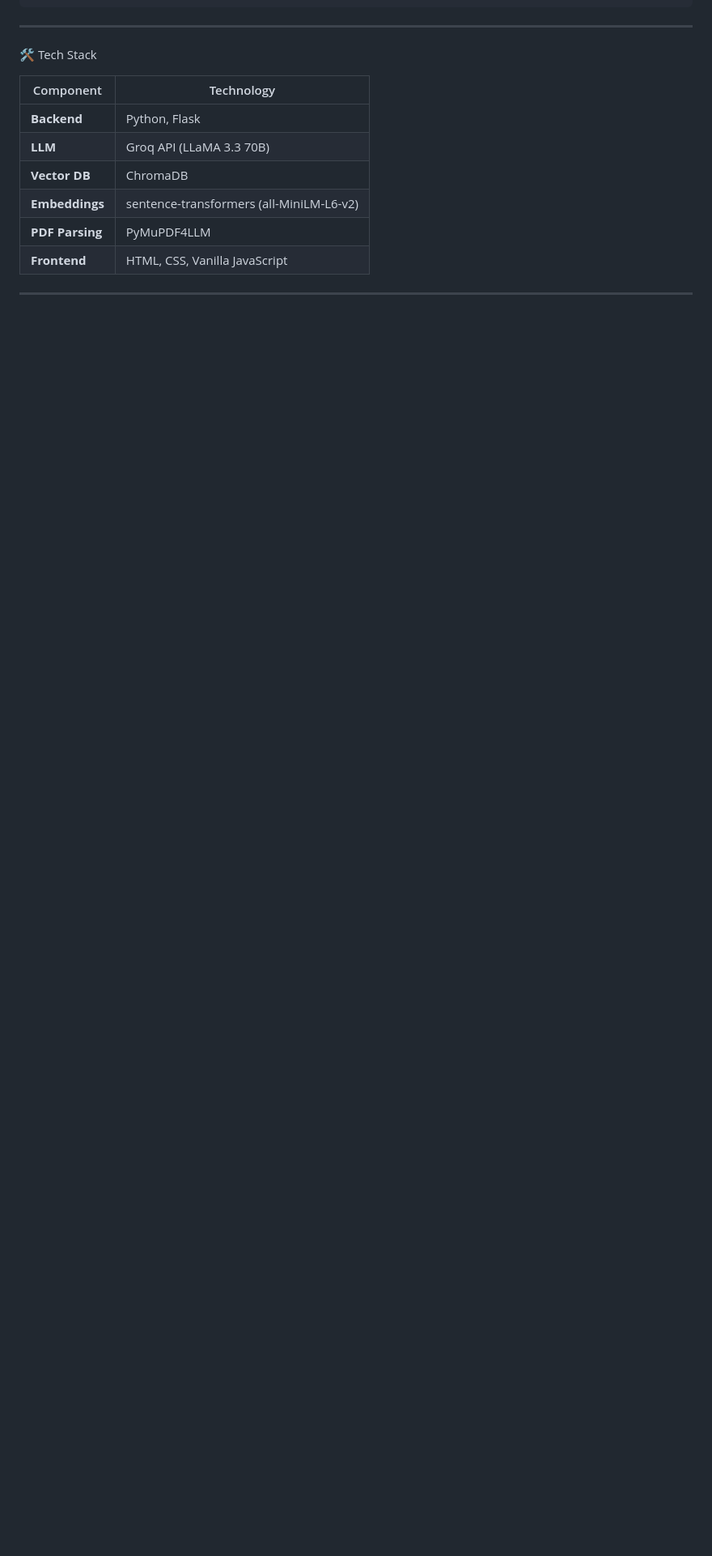
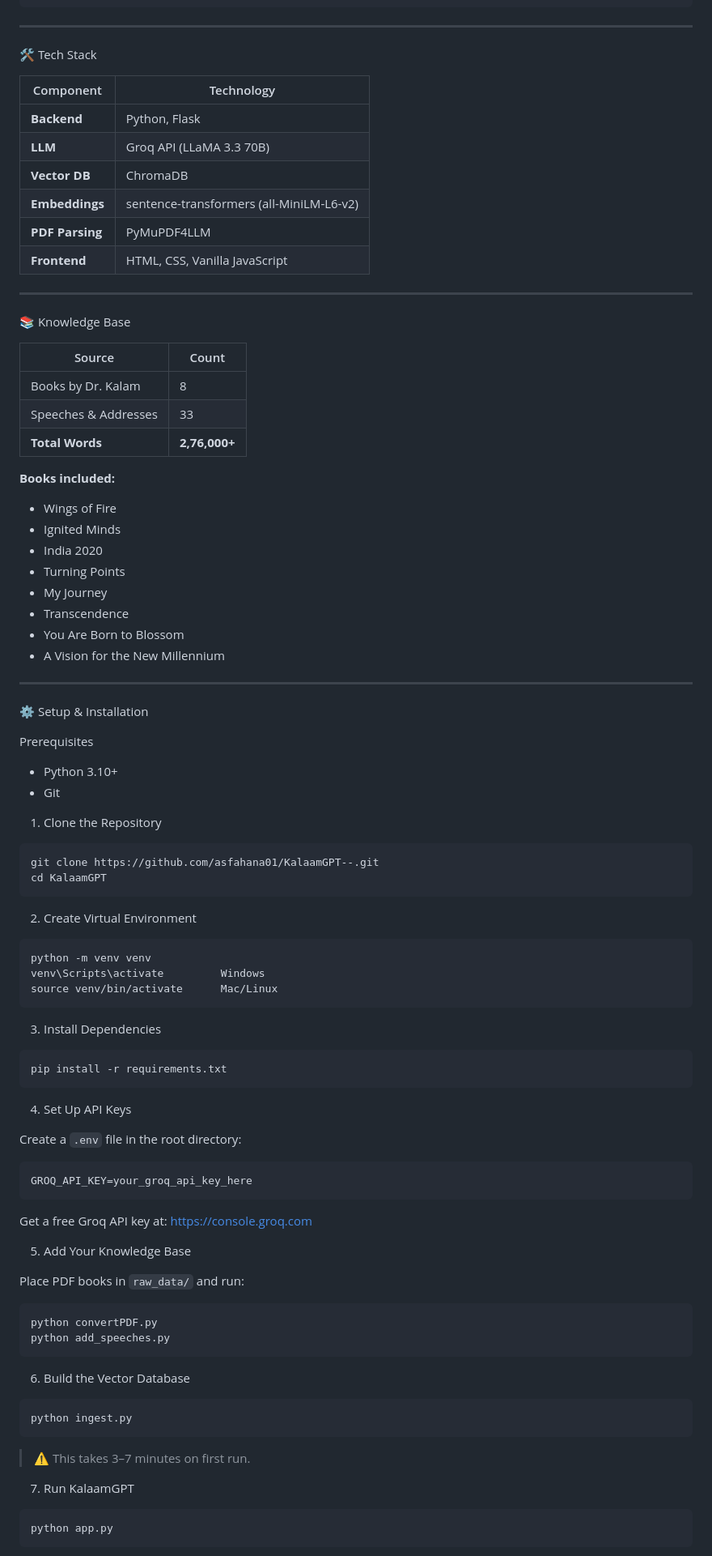
Before and after one commit to asfahana01/KalaamGPT--, a Markdown page: README.md, the part around one of its changes. Shown at 81% size. GitHub-like rendering; blank space fills up the shorter version.

````diff
--- a/README.md
+++ b/README.md
@@ -93,3 +93,76 @@ KalaamGPT/
 | **Frontend** | HTML, CSS, Vanilla JavaScript |
 
 ---
+
+ 📚 Knowledge Base
+
+| Source | Count |
+|---|---|
+| Books by Dr. Kalam | 8 |
+| Speeches & Addresses | 33 |
+| **Total Words** | **2,76,000+** |
+
+**Books included:**
+- Wings of Fire
+- Ignited Minds
+- India 2020
+- Turning Points
+- My Journey
+- Transcendence
+- You Are Born to Blossom
+- A Vision for the New Millennium
+
+---
+
+ ⚙️ Setup & Installation
+
+ Prerequisites
+- Python 3.10+
+- Git
+
+ 1. Clone the Repository
+```bash
+git clone https://github.com/asfahana01/KalaamGPT--.git
+cd KalaamGPT
+```
+
+ 2. Create Virtual Environment
+```bash
+python -m venv venv
+venv\Scripts\activate         Windows
+source venv/bin/activate      Mac/Linux
+```
+
+ 3. Install Dependencies
+```bash
+pip install -r requirements.txt
+```
+
+ 4. Set Up API Keys
+
+Create a `.env` file in the root directory:
+```
+GROQ_API_KEY=your_groq_api_key_here
+```
+
+Get a free Groq API key at: https://console.groq.com
+
+ 5. Add Your Knowledge Base
+
+Place PDF books in `raw_data/` and run:
+```bash
+python convertPDF.py
+python add_speeches.py
+```
+
+ 6. Build the Vector Database
+```bash
+python ingest.py
+```
+> ⚠️ This takes 3–7 minutes on first run.
+
+ 7. Run KalaamGPT
+```bash
+python app.py
+```
+
````
Also changed, not shown: other parts of README.md (+16 -0 lines).
